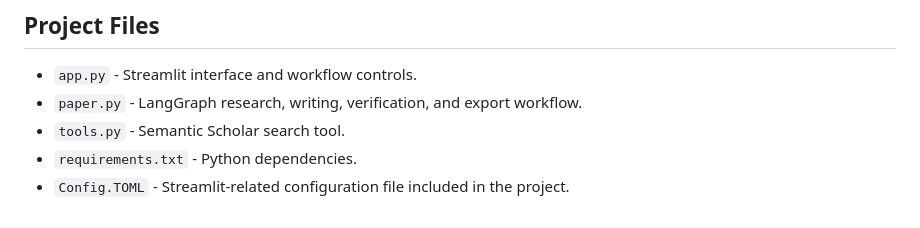
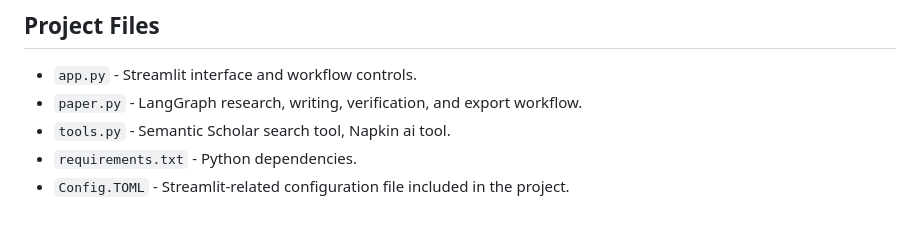
Before and after one commit to Harshalp9/Agentic-AI-Framework-for-Comprehensive-Research-Paper-Generation, a Markdown page: README.md, the part around the change. Rendered like a GitHub page.

Commit message:
Add napkin ai tool

```diff
--- a/README.md
+++ b/README.md
@@ -102,6 +102,6 @@ The maximum revision cycles can also be adjusted in the app sidebar.
 
 - `app.py` - Streamlit interface and workflow controls.
 - `paper.py` - LangGraph research, writing, verification, and export workflow.
-- `tools.py` - Semantic Scholar search tool.
+- `tools.py` - Semantic Scholar search tool, Napkin ai tool.
 - `requirements.txt` - Python dependencies.
 - `Config.TOML` - Streamlit-related configuration file included in the project.
```
